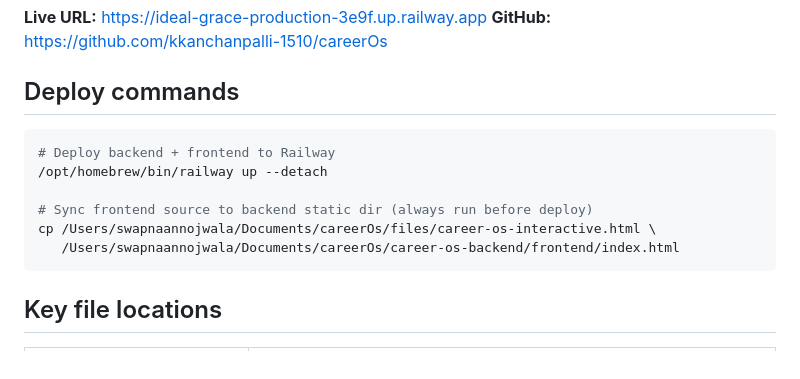
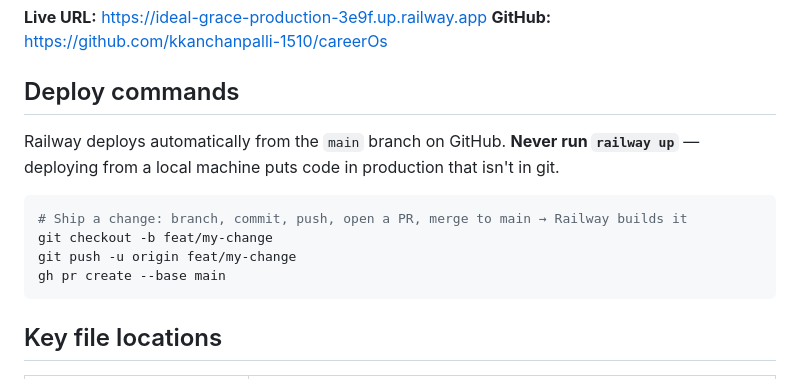
Before and after one commit to kkanchanpalli-1510/careerOs, a Markdown page: CLAUDE.md, the part around the change. Drawn GitHub-style.

Commit message:
docs: deploy via GitHub main instead of railway up
Co-Authored-By: Claude Opus 5.5 <noreply@anthropic.com>

````diff
--- a/CLAUDE.md
+++ b/CLAUDE.md
@@ -10,13 +10,14 @@ frontend is a single-page HTML file served as a static asset, database is Supaba
 **GitHub:** https://github.com/kkanchanpalli-1510/careerOs
 
 ## Deploy commands
+Railway deploys automatically from the `main` branch on GitHub. **Never run `railway up`**
+— deploying from a local machine puts code in production that isn't in git.
+
 ```bash
-# Deploy backend + frontend to Railway
-/opt/homebrew/bin/railway up --detach
-
-# Sync frontend source to backend static dir (always run before deploy)
-cp /Users/swapnaannojwala/Documents/careerOs/files/career-os-interactive.html \
-   /Users/swapnaannojwala/Documents/careerOs/career-os-backend/frontend/index.html
+# Ship a change: branch, commit, push, open a PR, merge to main → Railway builds it
+git checkout -b feat/my-change
+git push -u origin feat/my-change
+gh pr create --base main
 ```
 
 ## Key file locations
````
